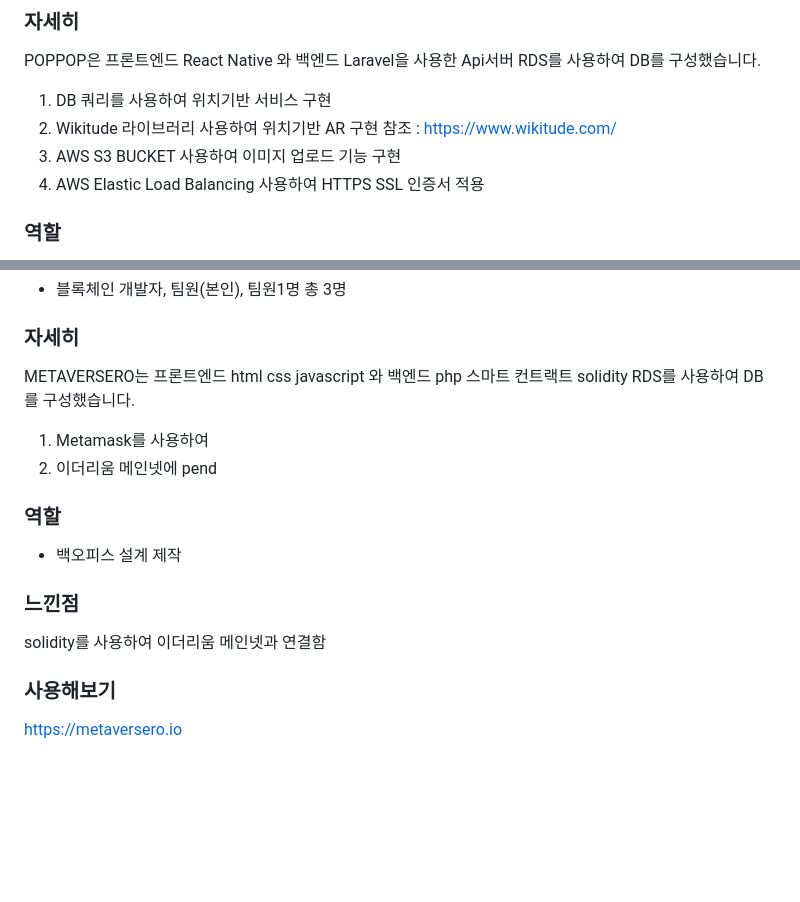
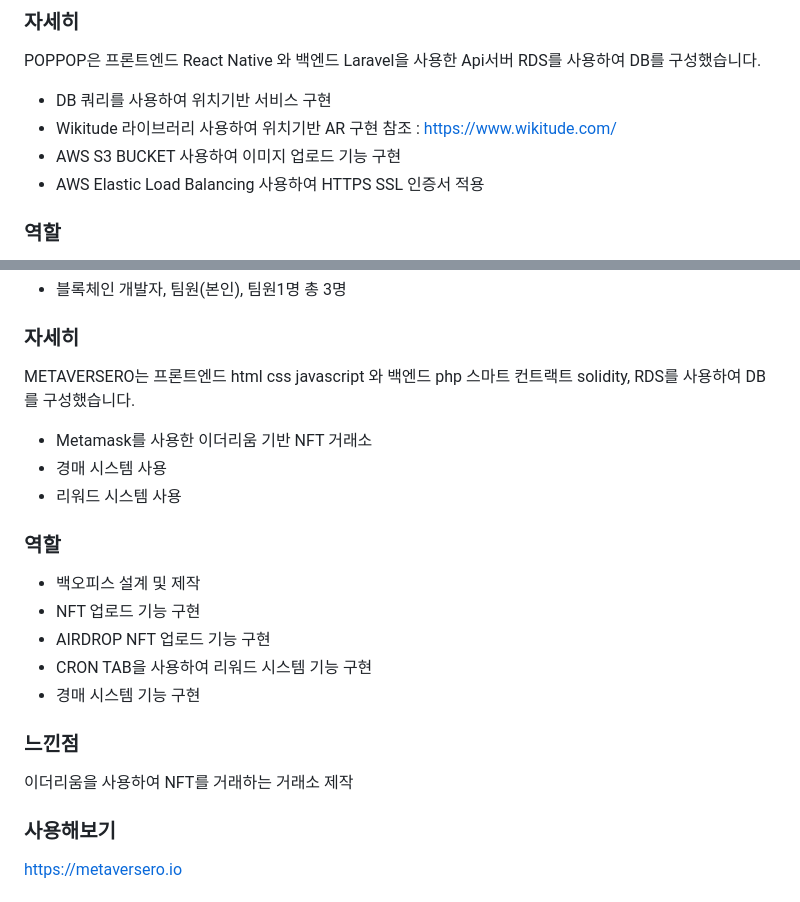
Before and after one commit to Geon0/portfolio, a Markdown page: portfolio.md, 2 parts joined by grey strips. Rendered like a GitHub page; blank space fills up the shorter version.

```diff
--- a/portfolio.md
+++ b/portfolio.md
@@ -46,10 +46,10 @@ POPPOP은 사용자의 위치정보를 통해 AR컨텐츠를 사용하여 콘텐
 
 POPPOP은 프론트엔드 React Native 와 백엔드 Laravel을 사용한 Api서버 RDS를 사용하여 DB를 구성했습니다.
 
-1. DB 쿼리를 사용하여 위치기반 서비스 구현
-2. Wikitude 라이브러리 사용하여 위치기반 AR 구현 참조 : https://www.wikitude.com/
-3. AWS S3 BUCKET 사용하여 이미지 업로드 기능 구현
-4. AWS Elastic Load Balancing 사용하여 HTTPS SSL 인증서 적용
+- DB 쿼리를 사용하여 위치기반 서비스 구현
+- Wikitude 라이브러리 사용하여 위치기반 AR 구현 참조 : https://www.wikitude.com/
+- AWS S3 BUCKET 사용하여 이미지 업로드 기능 구현
+- AWS Elastic Load Balancing 사용하여 HTTPS SSL 인증서 적용
 
 ### 역할
 
@@ -82,17 +82,22 @@ solidity를 사용하여 erc-1155 거래를 지원하는 NFT 거래소
 
 ### 자세히
 
-METAVERSERO는 프론트엔드 html css javascript 와 백엔드 php 스마트 컨트랙트 solidity RDS를 사용하여 DB를 구성했습니다.
+METAVERSERO는 프론트엔드 html css javascript 와 백엔드 php 스마트 컨트랙트 solidity, RDS를 사용하여 DB를 구성했습니다.
 
-1. Metamask를 사용하여
-2. 이더리움 메인넷에 pend
+- Metamask를 사용한 이더리움 기반 NFT 거래소
+- 경매 시스템 사용
+- 리워드 시스템 사용
 
 ### 역할
-- 백오피스 설계 제작
+- 백오피스 설계 및 제작
+- NFT 업로드 기능 구현
+- AIRDROP NFT 업로드 기능 구현
+- CRON TAB을 사용하여 리워드 시스템 기능 구현
+- 경매 시스템 기능 구현
 
 ### 느낀점
 
-solidity를 사용하여 이더리움 메인넷과 연결함
+이더리움을 사용하여 NFT를 거래하는 거래소 제작
 
 ### 사용해보기
 
```
